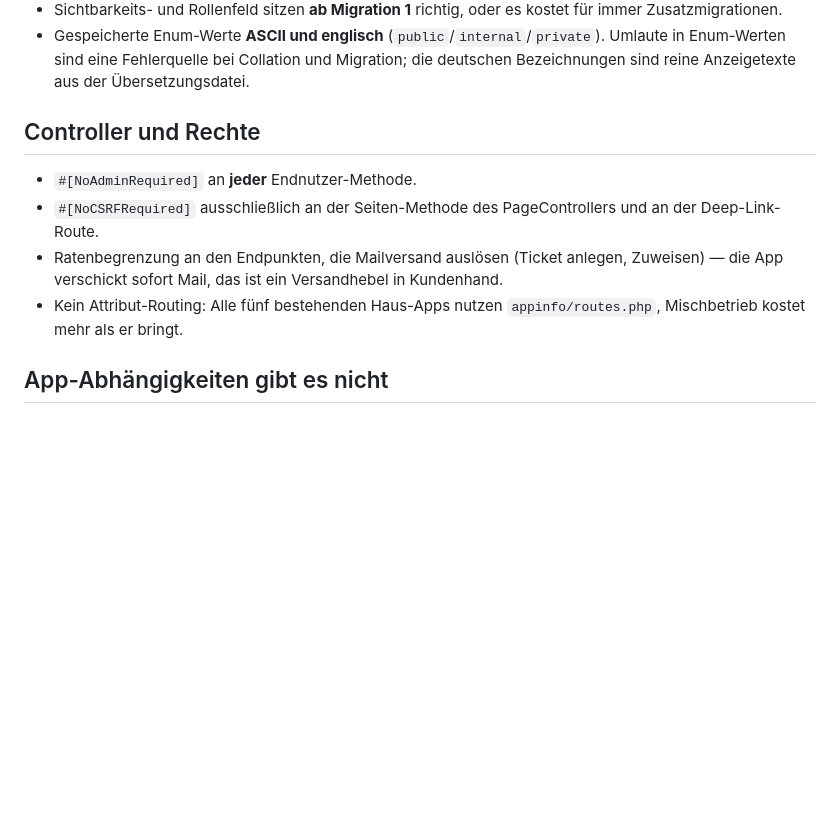
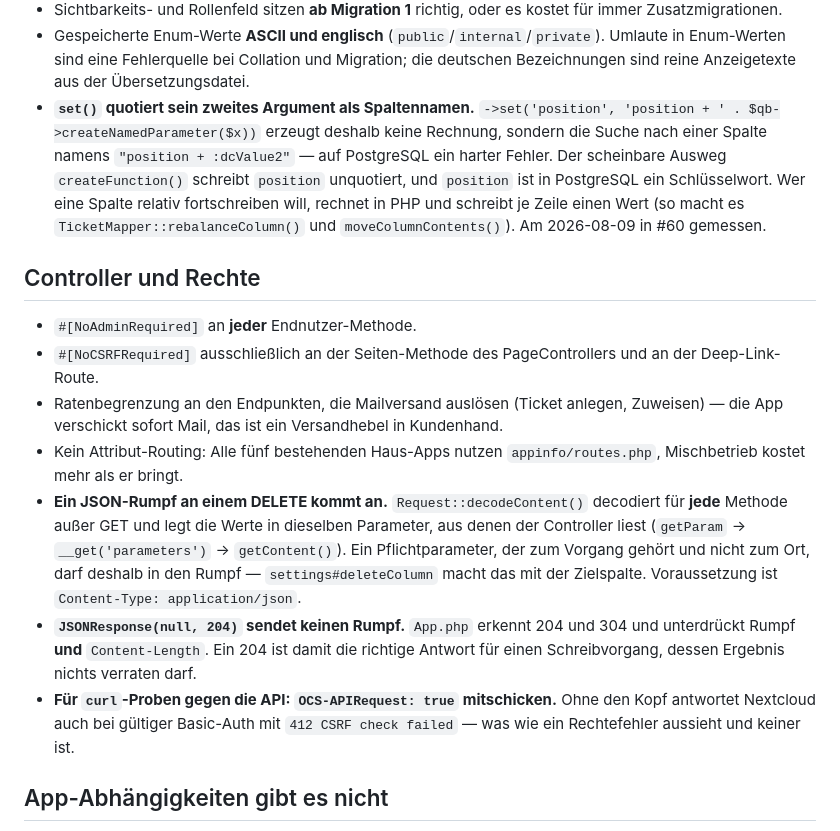
Before and after one commit to cpcMomentum/projektwerk, a Markdown page: docs/nextcloud-fallstricke.md, the part around the change. GitHub-like rendering; blank space fills up the shorter version.

Commit message:
docs(fallstricke): drei belegte NC-Eigenheiten aus #60 nachgetragen
- set() quotiert sein zweites Argument als Spaltennamen (PostgreSQL bricht)
- ein JSON-Rumpf an einem DELETE wird decodiert
- JSONResponse(null, 204) sendet keinen Rumpf; curl braucht OCS-APIRequest

Co-Authored-By: Claude Opus 5 (1M context) <noreply@anthropic.com>
Claude-Session: https://claude.ai/code/session_017h1WsbAwqsR5DPCakcS3mX

```diff
--- a/docs/nextcloud-fallstricke.md
+++ b/docs/nextcloud-fallstricke.md
@@ -81,6 +81,13 @@ ersten Kundeneinsatz derselbe Durchlauf mit einem **echten Gastkonto**.
 - Gespeicherte Enum-Werte **ASCII und englisch** (`public`/`internal`/`private`). Umlaute in
   Enum-Werten sind eine Fehlerquelle bei Collation und Migration; die deutschen Bezeichnungen sind
   reine Anzeigetexte aus der Übersetzungsdatei.
+- **`set()` quotiert sein zweites Argument als Spaltennamen.** `->set('position', 'position + '
+  . $qb->createNamedParameter($x))` erzeugt deshalb keine Rechnung, sondern die Suche nach einer
+  Spalte namens `"position + :dcValue2"` — auf PostgreSQL ein harter Fehler. Der scheinbare
+  Ausweg `createFunction()` schreibt `position` unquotiert, und `position` ist in PostgreSQL ein
+  Schlüsselwort. Wer eine Spalte relativ fortschreiben will, rechnet in PHP und schreibt je Zeile
+  einen Wert (so macht es `TicketMapper::rebalanceColumn()` und `moveColumnContents()`).
+  Am 2026-08-09 in #60 gemessen.
 
 ## Controller und Rechte
 
@@ -91,6 +98,17 @@ ersten Kundeneinsatz derselbe Durchlauf mit einem **echten Gastkonto**.
   verschickt sofort Mail, das ist ein Versandhebel in Kundenhand.
 - Kein Attribut-Routing: Alle fünf bestehenden Haus-Apps nutzen `appinfo/routes.php`, Mischbetrieb
   kostet mehr als er bringt.
+- **Ein JSON-Rumpf an einem DELETE kommt an.** `Request::decodeContent()` decodiert für **jede**
+  Methode außer GET und legt die Werte in dieselben Parameter, aus denen der Controller liest
+  (`getParam` → `__get('parameters')` → `getContent()`). Ein Pflichtparameter, der zum Vorgang
+  gehört und nicht zum Ort, darf deshalb in den Rumpf — `settings#deleteColumn` macht das mit der
+  Zielspalte. Voraussetzung ist `Content-Type: application/json`.
+- **`JSONResponse(null, 204)` sendet keinen Rumpf.** `App.php` erkennt 204 und 304 und unterdrückt
+  Rumpf **und** `Content-Length`. Ein 204 ist damit die richtige Antwort für einen Schreibvorgang,
+  dessen Ergebnis nichts verraten darf.
+- **Für `curl`-Proben gegen die API: `OCS-APIRequest: true` mitschicken.** Ohne den Kopf antwortet
+  Nextcloud auch bei gültiger Basic-Auth mit `412 CSRF check failed` — was wie ein Rechtefehler
+  aussieht und keiner ist.
 
 ## App-Abhängigkeiten gibt es nicht
 
```
